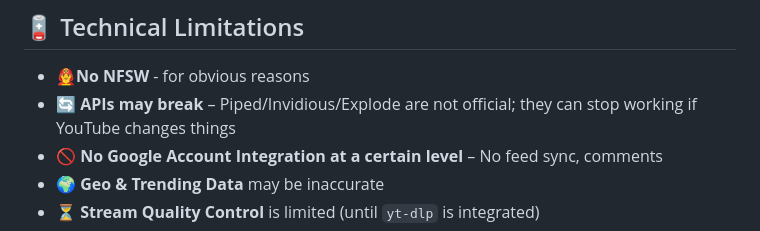
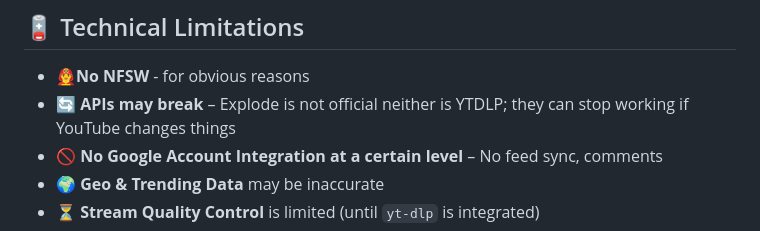
Before and after one commit to golanpiyush/SilkPlayer, a Markdown page: README.md, the part around the change. GitHub-like rendering.

```diff
--- a/README.md
+++ b/README.md
@@ -59,7 +59,7 @@ This is YouTube the way it *should* feel & be — minimal, powerful & FFA.
 ## 🪫 Technical Limitations
 
 - 👨‍🚒**No NFSW** - for obvious reasons
-- 🔄 **APIs may break** – Piped/Invidious/Explode are not official; they can stop working if YouTube changes things
+- 🔄 **APIs may break** – Explode is not official neither is YTDLP; they can stop working if YouTube changes things
 - 🚫 **No Google Account Integration at a certain level** – No feed sync, comments
 - 🌍 **Geo & Trending Data** may be inaccurate
 - ⏳ **Stream Quality Control** is limited (until `yt-dlp` is integrated)
```
